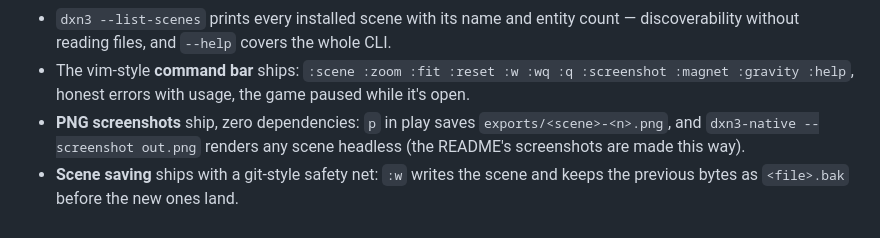
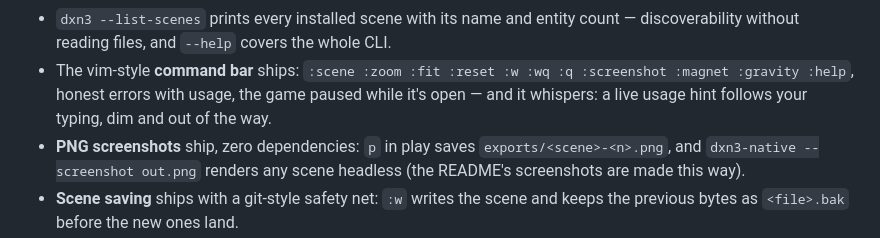
Before and after one commit to DXN1-0DAY/DXN1-STUDIO, a Markdown page: CHANGELOG.md, the part around the change. Rendered like a GitHub page.

Commit message:
docs: v3.0.07 release notes completed + map-framed README shots
The release lane's final CHANGELOG delta (HUD coins meter, --list-scenes,
command-bar usage whispers) and screenshots re-rendered through the new
whole-scene framing — the README shows the real campaign now.

```diff
--- a/CHANGELOG.md
+++ b/CHANGELOG.md
@@ -21,7 +21,8 @@
   covers the whole CLI.
 - The vim-style **command bar** ships: `:scene :zoom :fit :reset :w :wq :q
   :screenshot :magnet :gravity :help`, honest errors with usage, the game
-  paused while it's open.
+  paused while it's open — and it whispers: a live usage hint follows your
+  typing, dim and out of the way.
 - **PNG screenshots** ship, zero dependencies: `p` in play saves
   `exports/<scene>-<n>.png`, and `dxn3-native --screenshot out.png` renders
   any scene headless (the README's screenshots are made this way).
```
